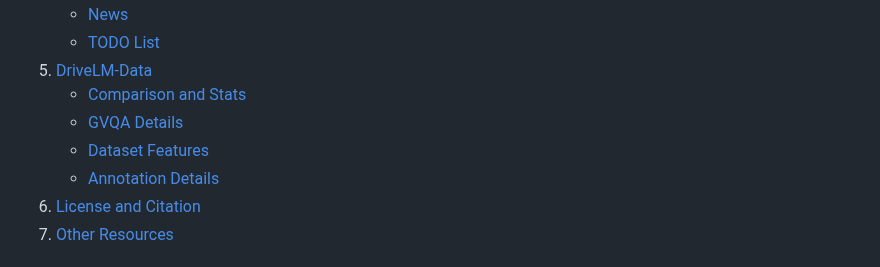
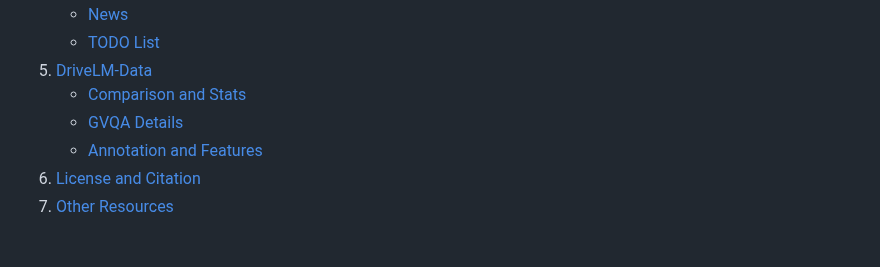
Before and after one commit to QIU023/DriveLM_VLM_Project, a Markdown page: README.md, the part around the change. Rendered like a GitHub page.

```diff
--- a/README.md
+++ b/README.md
@@ -97,8 +97,7 @@ https://github.com/OpenDriveLab/DriveLM-new/assets/75412366/78c32442-73c8-4f1d-a
 5. [DriveLM-Data](#drivelmdata)
    - [Comparison and Stats](#comparison)
    - [GVQA Details](docs/gvqa.md)
-   - [Dataset Features](docs/data_details.md/#features)
-   - [Annotation Details](docs/data_details.md/#annotation)
+   - [Annotation and Features](docs/data_details.md)
 6. [License and Citation](#licenseandcitation)
 7. [Other Resources](#otherresources)
 
```
